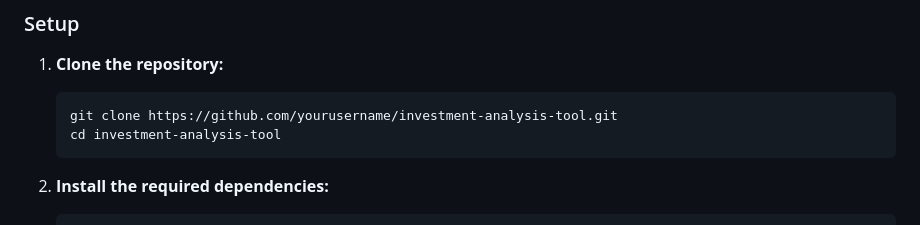
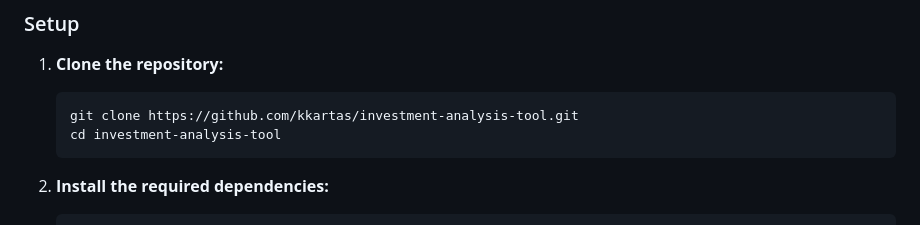
Before and after one commit to kkartas/Investment-Analysis-Tool, a Markdown page: README.MD, the part around the change. Drawn GitHub-style.

````diff
--- a/README.MD
+++ b/README.MD
@@ -40,7 +40,7 @@ The Investment Analysis Tool is an advanced Python application designed for indi
 1. **Clone the repository:**
 
     ```bash
-    git clone https://github.com/yourusername/investment-analysis-tool.git
+    git clone https://github.com/kkartas/investment-analysis-tool.git
     cd investment-analysis-tool
     ```
 
````
